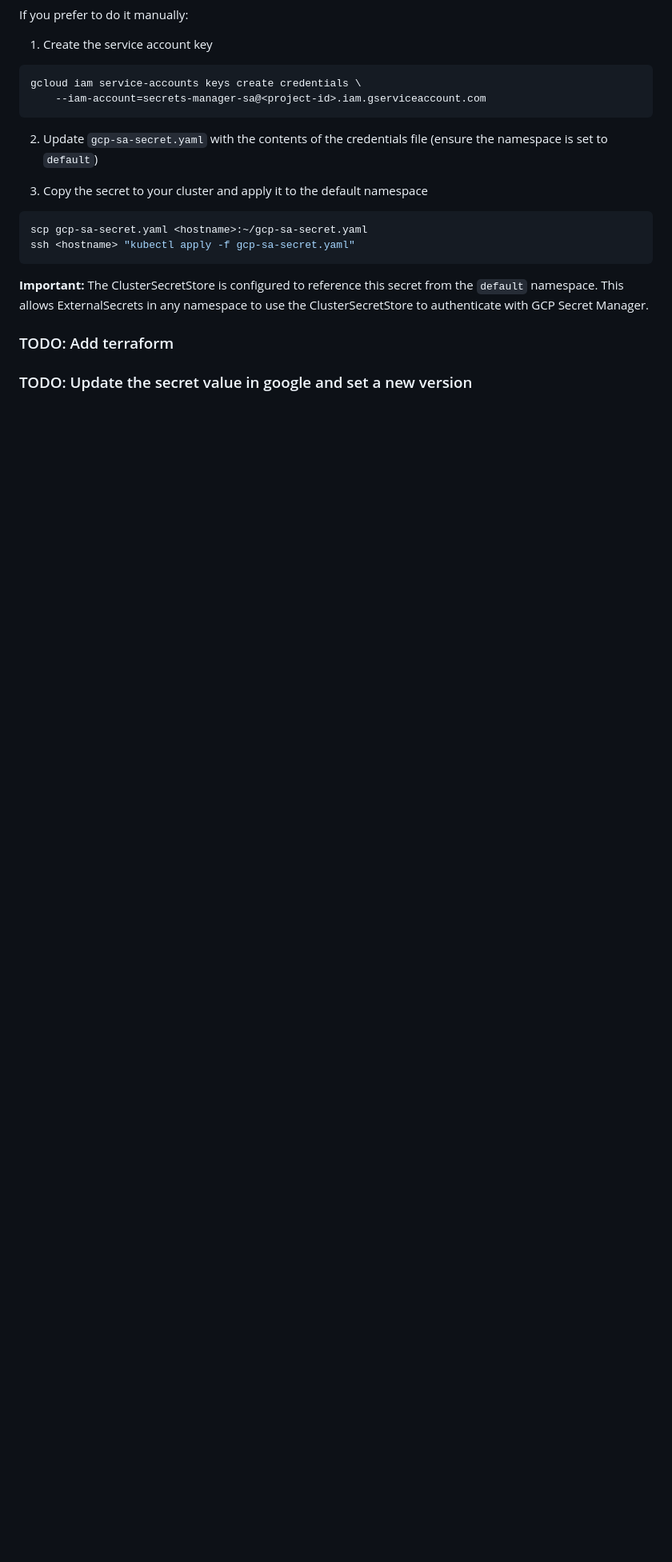
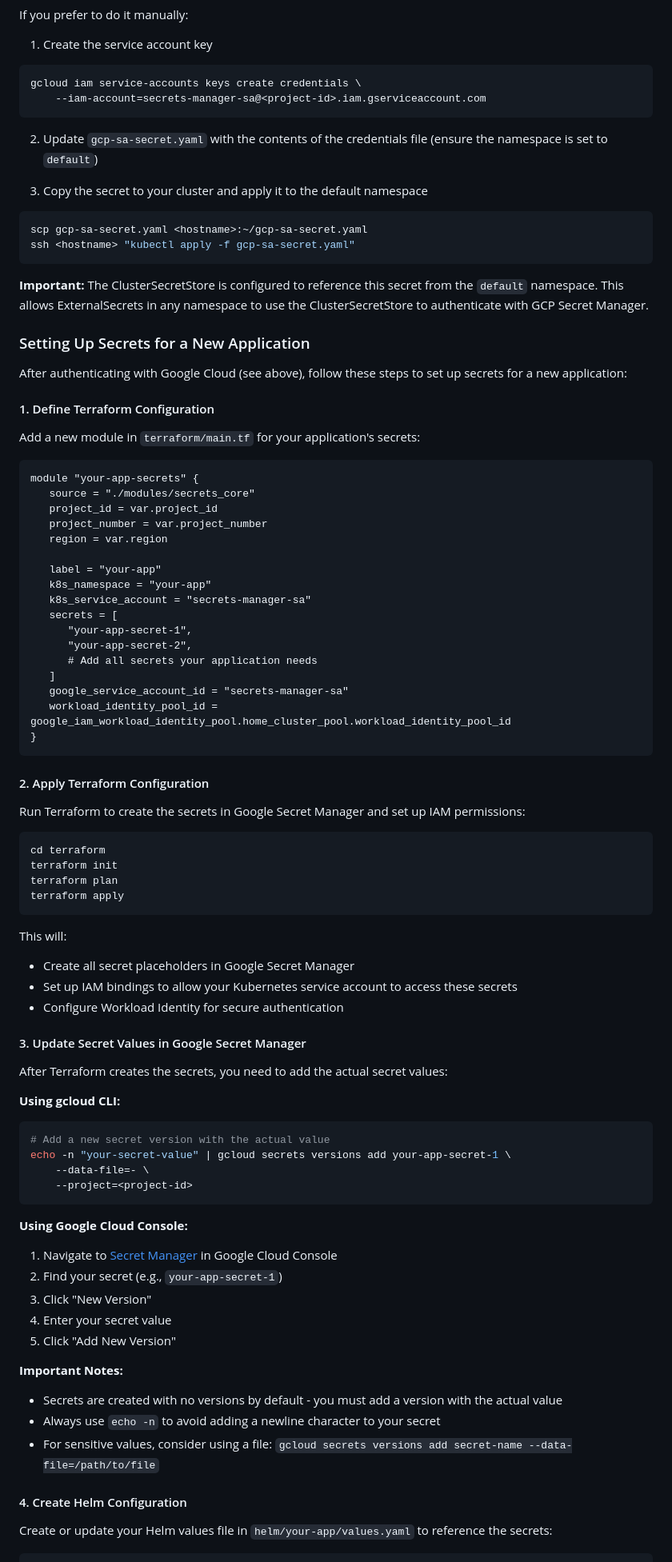
Before and after one commit to ccrawford4/home, a Markdown page: README.md, the part around one of its changes. Shown at 80% size. Drawn GitHub-style; blank space fills up the shorter version.

Commit message:
Add comprehensive secret setup instructions and update search-engine links
Co-authored-by: ccrawford4 <123438979+ccrawford4@users.noreply.github.com>

````diff
--- a/README.md
+++ b/README.md
@@ -114,6 +116,77 @@ ssh <hostname> "kubectl apply -f gcp-sa-secret.yaml"
 
 **Important:** The ClusterSecretStore is configured to reference this secret from the `default` namespace. This allows ExternalSecrets in any namespace to use the ClusterSecretStore to authenticate with GCP Secret Manager.
 
-### TODO: Add terraform
+### Setting Up Secrets for a New Application
 
-### TODO: Update the secret value in google and set a new version
+After authenticating with Google Cloud (see above), follow these steps to set up secrets for a new application:
+
+#### 1. Define Terraform Configuration
+
+Add a new module in `terraform/main.tf` for your application's secrets:
+
+```hcl
+module "your-app-secrets" {
+   source = "./modules/secrets_core"
+   project_id = var.project_id
+   project_number = var.project_number
+   region = var.region
+
+   label = "your-app"
+   k8s_namespace = "your-app"
+   k8s_service_account = "secrets-manager-sa"
+   secrets = [
+      "your-app-secret-1",
+      "your-app-secret-2",
+      # Add all secrets your application needs
+   ]
+   google_service_account_id = "secrets-manager-sa"
+   workload_identity_pool_id = google_iam_workload_identity_pool.home_cluster_pool.workload_identity_pool_id
+}
+```
+
+#### 2. Apply Terraform Configuration
+
+Run Terraform to create the secrets in Google Secret Manager and set up IAM permissions:
+
+```bash
+cd terraform
+terraform init
+terraform plan
+terraform apply
+```
+
+This will:
+- Create all secret placeholders in Google Secret Manager
+- Set up IAM bindings to allow your Kubernetes service account to access these secrets
+- Configure Workload Identity for secure authentication
+
+#### 3. Update Secret Values in Google Secret Manager
+
+After Terraform creates the secrets, you need to add the actual secret values:
+
+**Using gcloud CLI:**
+
+```bash
+# Add a new secret version with the actual value
+echo -n "your-secret-value" | gcloud secrets versions add your-app-secret-1 \
+    --data-file=- \
+    --project=<project-id>
+```
+
+**Using Google Cloud Console:**
+
+1. Navigate to [Secret Manager](https://console.cloud.google.com/security/secret-manager) in Google Cloud Console
+2. Find your secret (e.g., `your-app-secret-1`)
+3. Click "New Version"
+4. Enter your secret value
+5. Click "Add New Version"
+
+**Important Notes:**
+- Secrets are created with no versions by default - you must add a version with the actual value
+- Always use `echo -n` to avoid adding a newline character to your secret
+- For sensitive values, consider using a file: `gcloud secrets versions add secret-name --data-file=/path/to/file`
+
+#### 4. Create Helm Configuration
+
+Create or update your Helm values file in `helm/your-app/values.yaml` to reference the secrets:
+
````
Also changed, not shown: other parts of README.md (+30 -1 lines).
